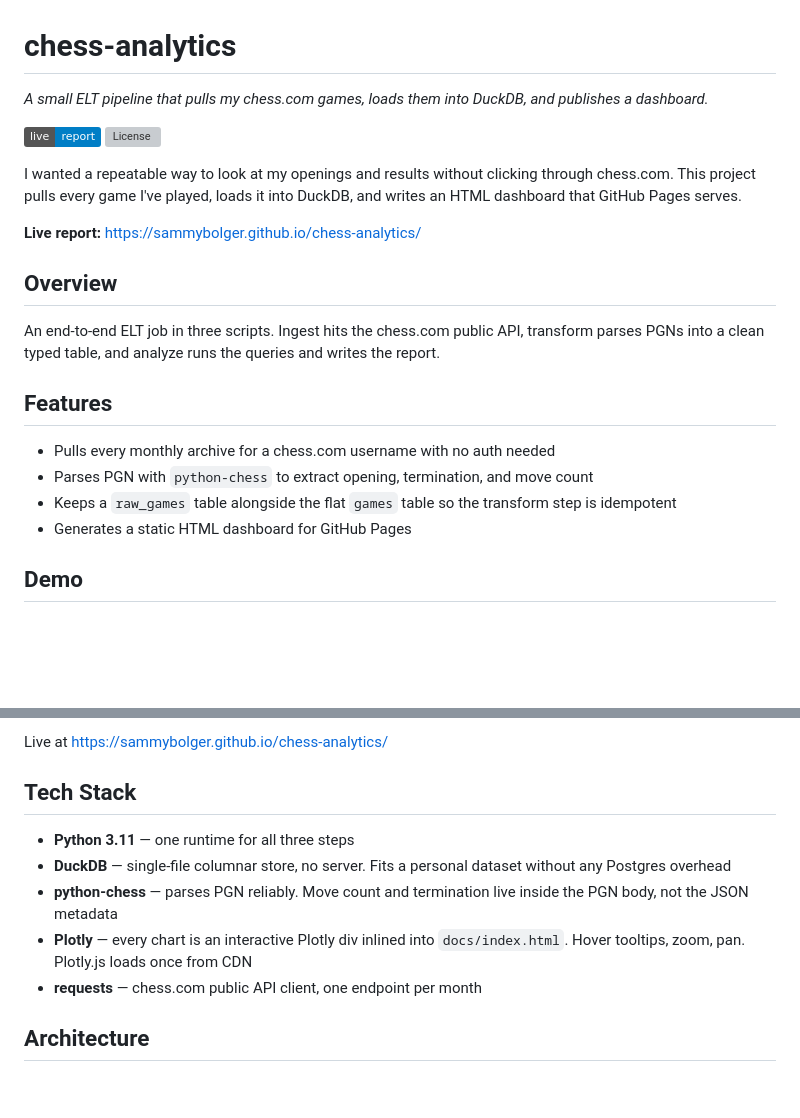
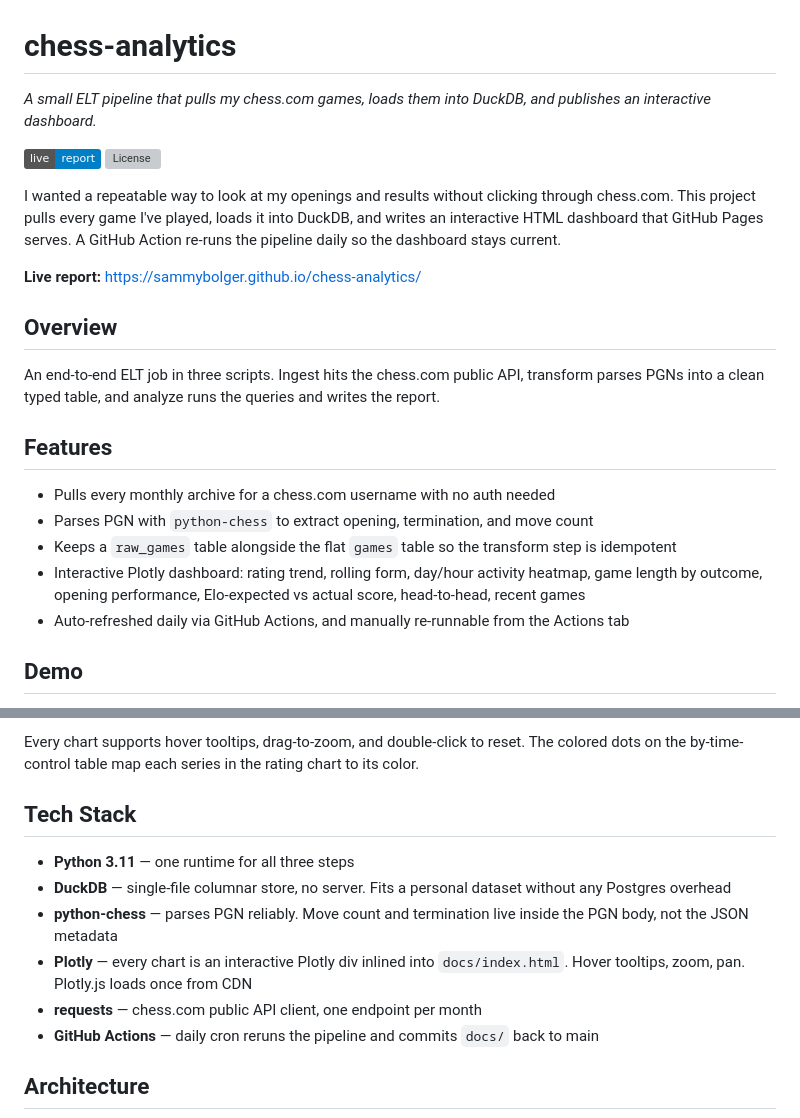
Before and after one commit to SammyBolger/chess-analytics, a Markdown page: README.md, 2 parts joined by grey strips. Drawn GitHub-style; badges without logos; blank space fills up the shorter version; grey boxes are pictures that could not be loaded.

```diff
--- a/README.md
+++ b/README.md
@@ -1,11 +1,11 @@
 # chess-analytics
 
-*A small ELT pipeline that pulls my chess.com games, loads them into DuckDB, and publishes a dashboard.*
+*A small ELT pipeline that pulls my chess.com games, loads them into DuckDB, and publishes an interactive dashboard.*
 
 [![Live report](https://img.shields.io/badge/live-report-blue)](https://sammybolger.github.io/chess-analytics/)
 [![License](https://img.shields.io/github/license/SammyBolger/chess-analytics)](LICENSE)
 
-I wanted a repeatable way to look at my openings and results without clicking through chess.com. This project pulls every game I've played, loads it into DuckDB, and writes an HTML dashboard that GitHub Pages serves.
+I wanted a repeatable way to look at my openings and results without clicking through chess.com. This project pulls every game I've played, loads it into DuckDB, and writes an interactive HTML dashboard that GitHub Pages serves. A GitHub Action re-runs the pipeline daily so the dashboard stays current.
 
 **Live report:** https://sammybolger.github.io/chess-analytics/
 
@@ -18,7 +18,8 @@ An end-to-end ELT job in three scripts. Ingest hits the chess.com public API, tr
 - Pulls every monthly archive for a chess.com username with no auth needed
 - Parses PGN with `python-chess` to extract opening, termination, and move count
 - Keeps a `raw_games` table alongside the flat `games` table so the transform step is idempotent
-- Generates a static HTML dashboard for GitHub Pages
+- Interactive Plotly dashboard: rating trend, rolling form, day/hour activity heatmap, game length by outcome, opening performance, Elo-expected vs actual score, head-to-head, recent games
+- Auto-refreshed daily via GitHub Actions, and manually re-runnable from the Actions tab
 
 ## Demo
 
@@ -26,5 +27,5 @@ An end-to-end ELT job in three scripts. Ingest hits the chess.com public API, tr
 
-Live at https://sammybolger.github.io/chess-analytics/
+Every chart supports hover tooltips, drag-to-zoom, and double-click to reset. The colored dots on the by-time-control table map each series in the rating chart to its color.
 
 ## Tech Stack
 
@@ -33,6 +34,7 @@ Live at https://sammybolger.github.io/chess-analytics/
 - **python-chess** — parses PGN reliably. Move count and termination live inside the PGN body, not the JSON metadata
 - **Plotly** — every chart is an interactive Plotly div inlined into `docs/index.html`. Hover tooltips, zoom, pan. Plotly.js loads once from CDN
 - **requests** — chess.com public API client, one endpoint per month
+- **GitHub Actions** — daily cron reruns the pipeline and commits `docs/` back to main
 
 ## Architecture
 
```
Also changed, not shown: other parts of README.md (+11 -35 lines).
